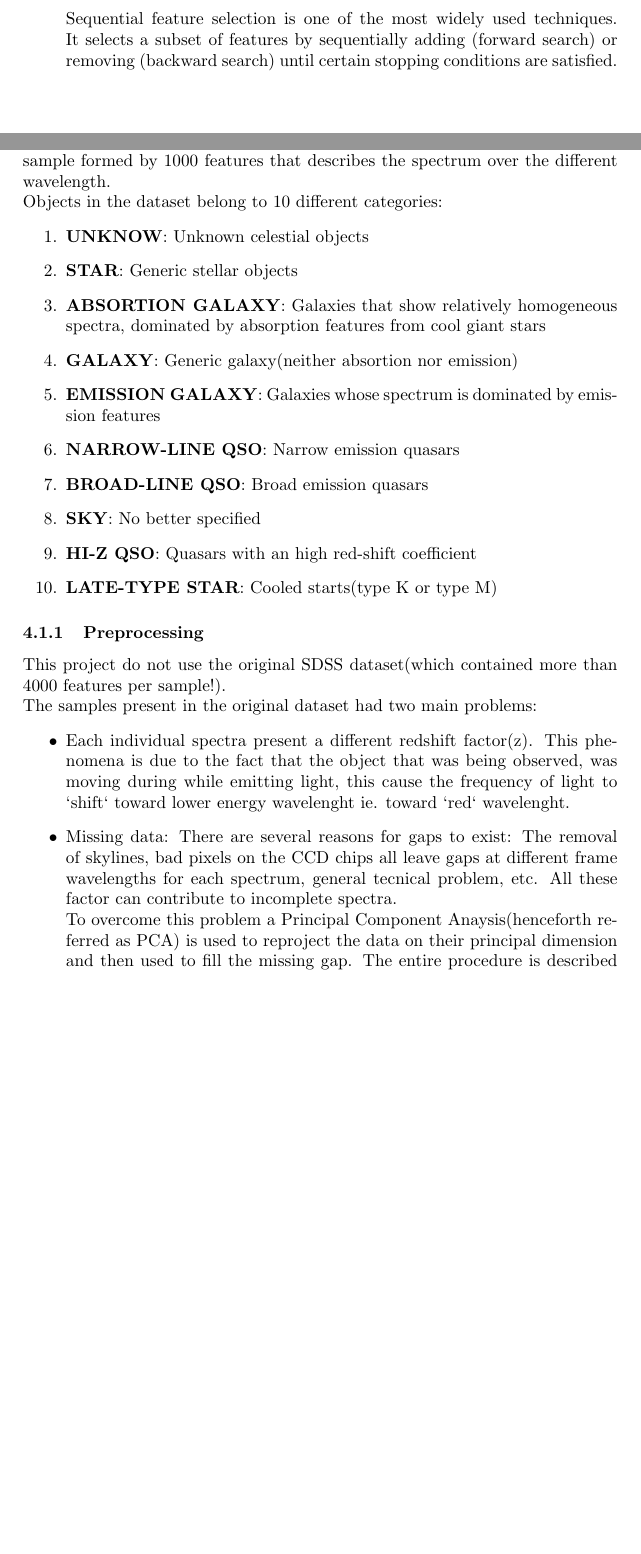
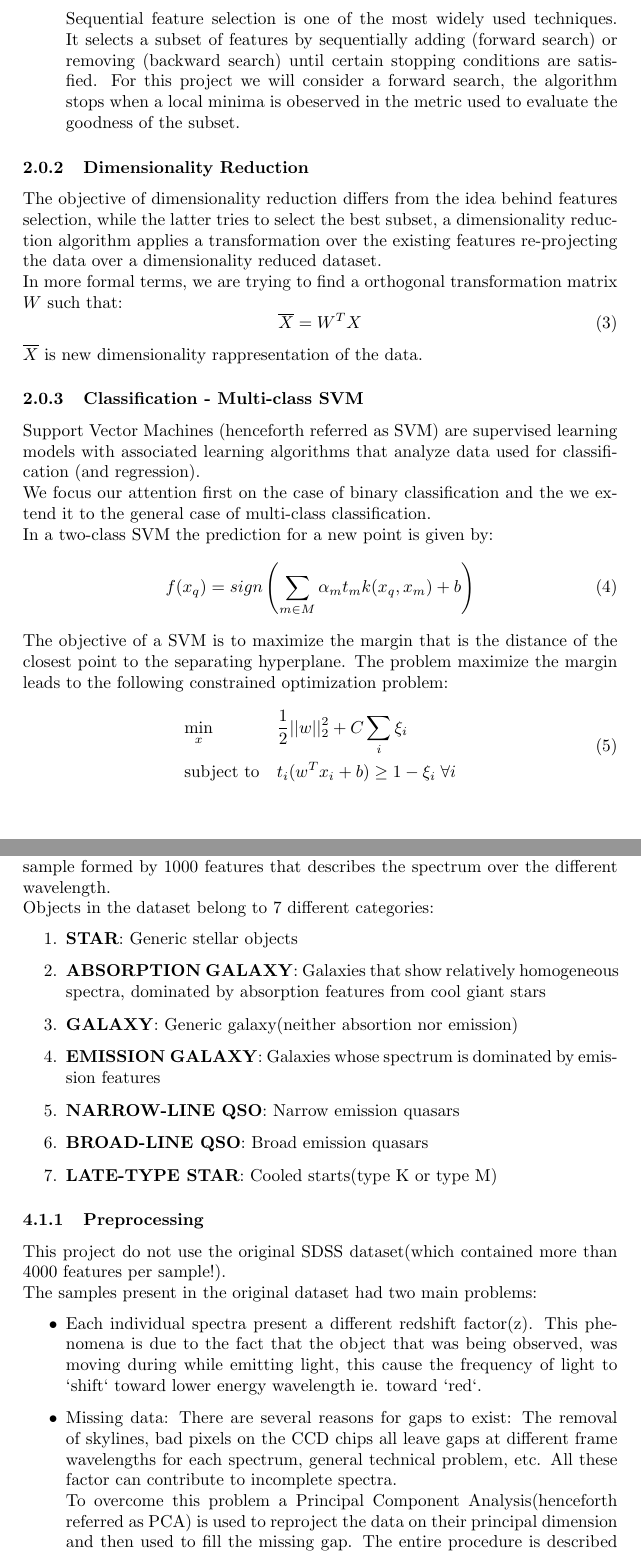
Before and after one commit to Sessa93/MLProject, a LaTeX paper (Tex/mlprj.tex): two parts of pages 6 and 7 of 8, joined at a grey line, cut so that both start at the same text, the shorter picture padded with empty space. Compiled offline with pdfLaTeX.

Commit message:
Expanded Problem Formulation

```diff
--- a/Tex/mlprj.tex
+++ b/Tex/mlprj.tex
@@ -100,8 +100,39 @@
 	 interactions between features.\newline
 	 Sequential feature selection is one of the most widely used techniques. It selects a subset of features by sequentially adding
 	 (forward search) or removing (backward search) until certain stopping conditions are satisfied.
+	 For this project we will consider a forward search, the algorithm stops when a local minima is obeserved in the metric used
+	 to evaluate the goodness of the subset.
+  \end{itemize}
 
-  \end{itemize}
+  \subsubsection{Dimensionality Reduction}
+    The objective of dimensionality reduction differs from the idea behind features selection, while the latter tries to select
+    the best subset, a dimensionality reduction algorithm applies a transformation over the existing features re-projecting the
+    data over a dimensionality reduced dataset.\newline
+    In more formal terms, we are trying to find a orthogonal transformation matrix $W$ such that:
+    \begin{equation}
+     \overline{X} = W^T X
+    \end{equation}
+    $\overline{X}$ is new dimensionality rappresentation of the data.
+
+  \subsubsection{Classification - Multi-class SVM}
+     Support Vector Machines (henceforth referred as SVM) are supervised learning models with associated learning algorithms
+     that analyze data used for classification (and regression).\newline
+     We focus our attention first on the case of binary classification and the we extend it to the general case of multi-class classification.\newline
+     In a two-class SVM the prediction for a new point is given by:
+     \begin{equation}
+      f(x_q) = sign \left( \sum_{m \in M} \alpha_m t_m k(x_q, x_m) + b \right )
+     \end{equation}
+     The objective of a SVM is to maximize the margin that is the distance of the closest point to the separating hyperplane.
+     The problem maximize the margin leads to the following constrained optimization problem:
+     \begin{equation}
+      \begin{aligned}
+	& \underset{x}{\text{min}}
+	& & \frac{1}{2} ||w||_2^2 + C \sum_{i} \xi_i  \\
+	& \text{subject to}
+	& & t_i(w^T x_i + b) \geq 1 - \xi_i \; \forall i
+      \end{aligned}
+     \end{equation}
+
 
 
 \newpage
@@ -113,17 +144,14 @@
     The dataset that has been used for this project is a reduced version of the SDSS spectroscopic dataset:
     it consisted of 4000 spectroscopic samples, each of this sample formed by 1000 features that describes
     the spectrum over the different wavelength.\newline
-    Objects in the dataset belong to 10 different categories:
+    Objects in the dataset belong to 7 different categories:
     \begin{enumerate}
-      \item \textbf{UNKNOW}: Unknown celestial objects
       \item \textbf{STAR}: Generic stellar objects
-      \item \textbf{ABSORTION GALAXY}: Galaxies that show relatively homogeneous spectra, dominated by absorption features from cool giant stars
+      \item \textbf{ABSORPTION GALAXY}: Galaxies that show relatively homogeneous spectra, dominated by absorption features from cool giant stars
       \item \textbf{GALAXY}: Generic galaxy(neither absortion nor emission)
       \item \textbf{EMISSION GALAXY}: Galaxies whose spectrum is dominated by emission features
       \item \textbf{NARROW-LINE QSO}: Narrow emission quasars
       \item \textbf{BROAD-LINE QSO}: Broad emission quasars
-      \item \textbf{SKY}: No better specified
-      \item \textbf{HI-Z QSO}: Quasars with an high red-shift coefficient
       \item \textbf{LATE-TYPE STAR}: Cooled starts(type K or type M)
     \end{enumerate}
 
@@ -133,11 +161,11 @@
     \begin{itemize}
      \item Each individual spectra present a different redshift factor(z). This phenomena is due to the fact that
 	the object that was being observed, was moving during while emitting light, this cause the frequency of light
-	to `shift` toward lower energy wavelenght ie. toward `red` wavelenght.
+	to `shift` toward lower energy wavelength ie. toward `red`.
 
      \item Missing data: There are several reasons for gaps to exist: The removal of skylines,
-	bad pixels on the CCD chips all leave gaps at different frame wavelengths for each spectrum, general tecnical problem, etc.
+	bad pixels on the CCD chips all leave gaps at different frame wavelengths for each spectrum, general technical problem, etc.
 	All these factor can contribute to incomplete spectra.\newline
-	To overcome this problem a Principal Component Anaysis(henceforth referred as PCA) is used to reproject the data
+	To overcome this problem a Principal Component Analysis(henceforth referred as PCA) is used to reproject the data
 	on their principal dimension and then used to fill the missing gap. The entire procedure is described in detail in \cite{redshift}
     \end{itemize}
```
Also changed, not shown: Tex/mlprj.pdf, Tex/mlprj.tex (2 more changed lines), 6 other files.
